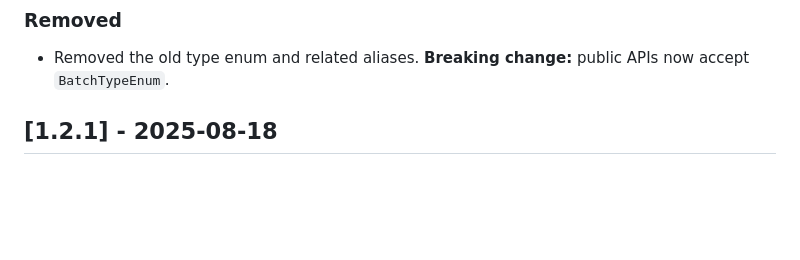
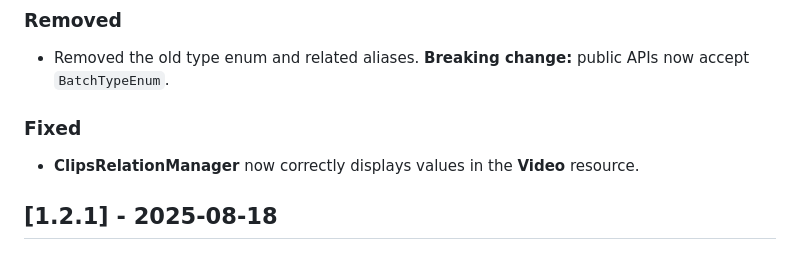
Before and after one commit to N3XT0R/video_sharing, a Markdown page: CHANGELOG.md, the part around the change. Drawn GitHub-style; blank space fills up the shorter version.

Commit message:
docs: changelog changed.

```diff
--- a/CHANGELOG.md
+++ b/CHANGELOG.md
@@ -30,6 +30,10 @@ and this project adheres to [Semantic Versioning](https://semver.org/spec/v2.0.0
 ### Removed
 
 - Removed the old type enum and related aliases. **Breaking change:** public APIs now accept `BatchTypeEnum`.
+
+### Fixed
+
+- **ClipsRelationManager** now correctly displays values in the **Video** resource.
 
 ## [1.2.1] - 2025-08-18
 
```
